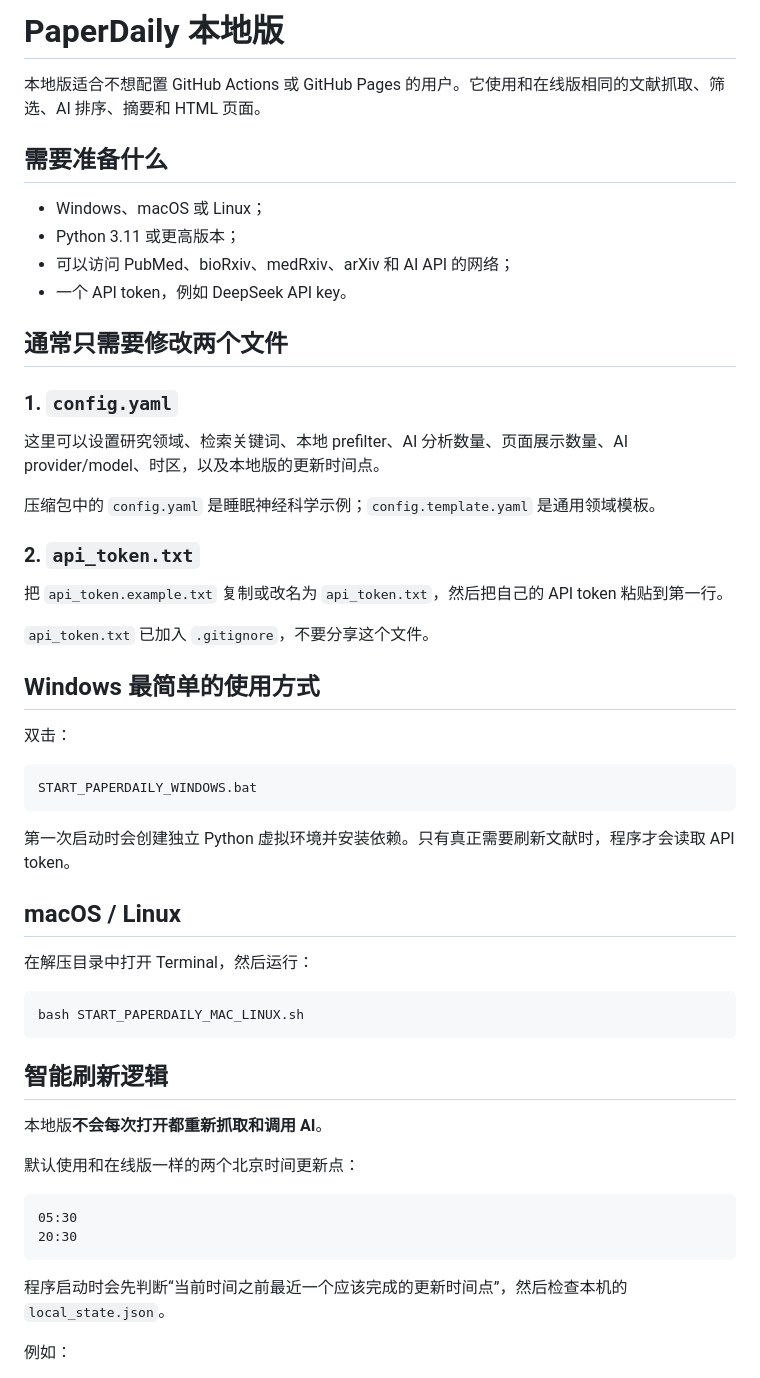
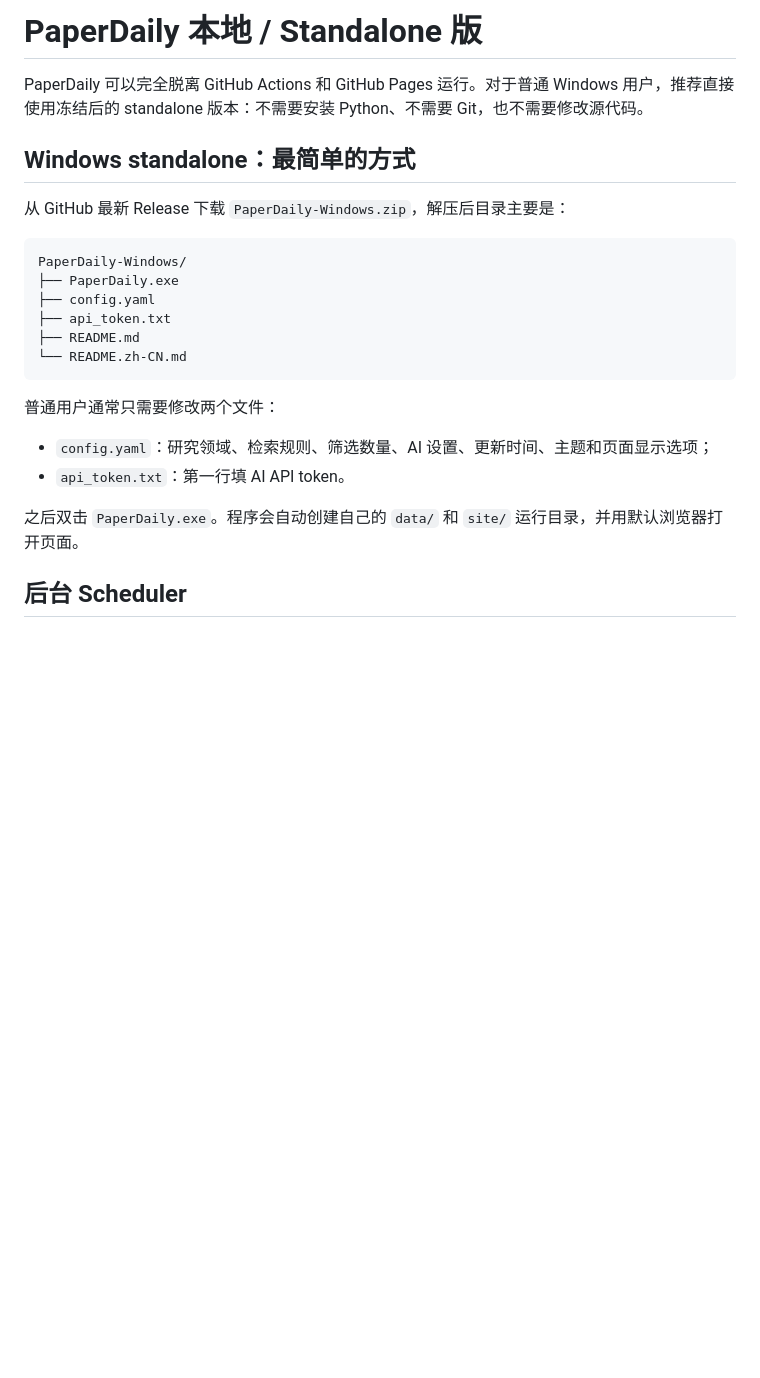
Before and after one commit to BryanWang0702/paperdaily, a Markdown page: docs/LOCAL_VERSION.zh-CN.md, the part around one of its changes. Rendered like a GitHub page; blank space fills up the shorter version.

Commit message:
更新本地版与 standalone 中文文档

````diff
--- a/docs/LOCAL_VERSION.zh-CN.md
+++ b/docs/LOCAL_VERSION.zh-CN.md
@@ -1,58 +1,26 @@
-# PaperDaily 本地版
+# PaperDaily 本地 / Standalone 版
 
-本地版适合不想配置 GitHub Actions 或 GitHub Pages 的用户。它使用和在线版相同的文献抓取、筛选、AI 排序、摘要和 HTML 页面。
+PaperDaily 可以完全脱离 GitHub Actions 和 GitHub Pages 运行。对于普通 Windows 用户，推荐直接使用冻结后的 standalone 版本：不需要安装 Python、不需要 Git，也不需要修改源代码。
 
-## 需要准备什么
+## Windows standalone：最简单的方式
 
-- Windows、macOS 或 Linux；
-- Python 3.11 或更高版本；
-- 可以访问 PubMed、bioRxiv、medRxiv、arXiv 和 AI API 的网络；
-- 一个 API token，例如 DeepSeek API key。
-
-## 通常只需要修改两个文件
-
-### 1. `config.yaml`
-
-这里可以设置研究领域、检索关键词、本地 prefilter、AI 分析数量、页面展示数量、AI provider/model、时区，以及本地版的更新时间点。
-
-压缩包中的 `config.yaml` 是睡眠神经科学示例；`config.template.yaml` 是通用领域模板。
-
-### 2. `api_token.txt`
-
-把 `api_token.example.txt` 复制或改名为 `api_token.txt`，然后把自己的 API token 粘贴到第一行。
-
-`api_token.txt` 已加入 `.gitignore`，不要分享这个文件。
-
-## Windows 最简单的使用方式
-
-双击：
+从 GitHub 最新 Release 下载 `PaperDaily-Windows.zip`，解压后目录主要是：
 
 ```text
-START_PAPERDAILY_WINDOWS.bat
+PaperDaily-Windows/
+├── PaperDaily.exe
+├── config.yaml
+├── api_token.txt
+├── README.md
+└── README.zh-CN.md
 ```
 
-第一次启动时会创建独立 Python 虚拟环境并安装依赖。只有真正需要刷新文献时，程序才会读取 API token。
+普通用户通常只需要修改两个文件：
 
-## macOS / Linux
+- `config.yaml`：研究领域、检索规则、筛选数量、AI 设置、更新时间、主题和页面显示选项；
+- `api_token.txt`：第一行填 AI API token。
 
-在解压目录中打开 Terminal，然后运行：
+之后双击 `PaperDaily.exe`。程序会自动创建自己的 `data/` 和 `site/` 运行目录，并用默认浏览器打开页面。
 
-```bash
-bash START_PAPERDAILY_MAC_LINUX.sh
-```
+## 后台 Scheduler
 
-## 智能刷新逻辑
-
-本地版**不会每次打开都重新抓取和调用 AI**。
-
-默认使用和在线版一样的两个北京时间更新点：
-
-```text
-05:30
-20:30
-```
-
-程序启动时会先判断“当前时间之前最近一个应该完成的更新时间点”，然后检查本机的 `local_state.json`。
-
-例如：
-
````
Also changed, not shown: other parts of docs/LOCAL_VERSION.zh-CN.md (+82 -49 lines).
